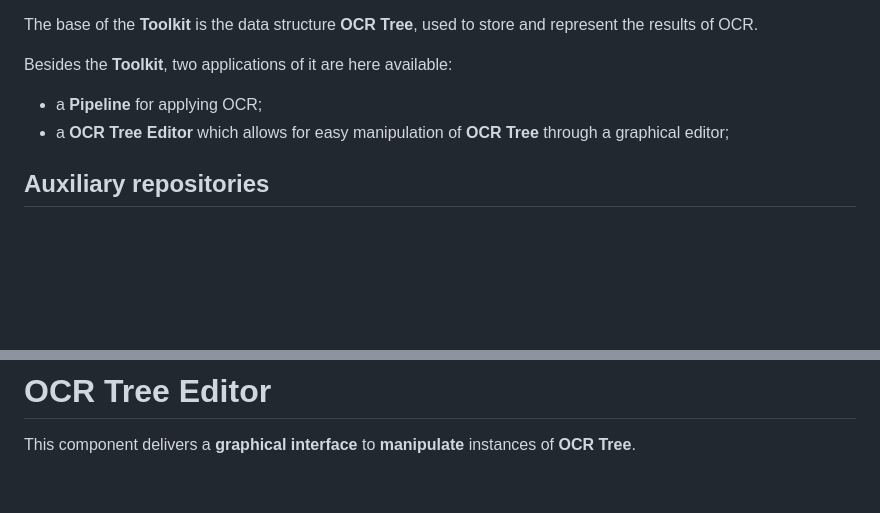
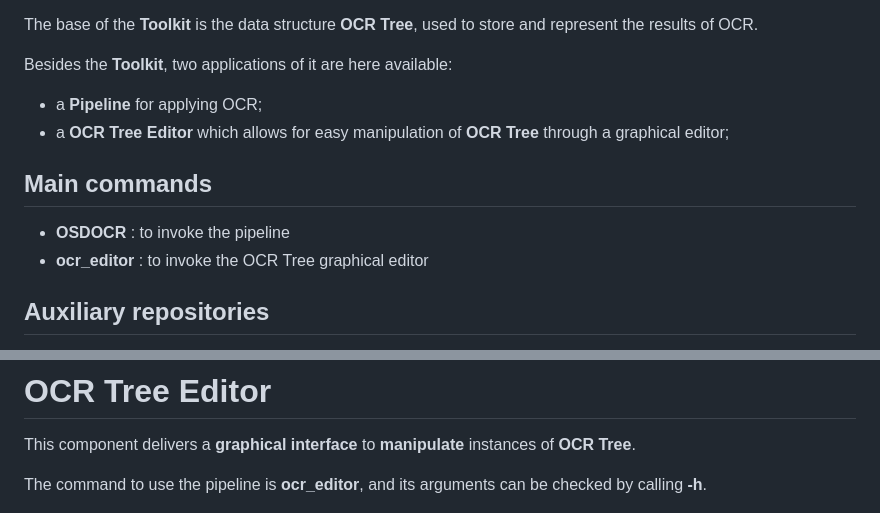
Before and after one commit to brazafonso/OCR-old_documents, a Markdown page: readme.md, 2 parts joined by grey strips. GitHub-like rendering; blank space fills up the shorter version.

```diff
--- a/readme.md
+++ b/readme.md
@@ -9,6 +9,11 @@ The base of the **Toolkit** is the data structure **OCR Tree**, used to store an
 Besides the **Toolkit**, two applications of it are here available:
 * a **Pipeline** for applying OCR;
 * a **OCR Tree Editor** which allows for easy manipulation of **OCR Tree** through a graphical editor;
+
+## **Main commands**
+
+* **OSDOCR** : to invoke the pipeline
+* **ocr_editor** : to invoke the OCR Tree graphical editor
 
 
 ## **Auxiliary repositories**
@@ -339,6 +344,8 @@ If multiple configurations are given, returns a configuration that mixes the par
 
 This component delivers a **graphical interface** to **manipulate** instances of **OCR Tree**.
 
+The command to use the pipeline is **ocr_editor**, and its arguments can be checked by calling **-h**.
+
 ![image](assets/ocr_editor.png)
 
 ## **Input**
```
